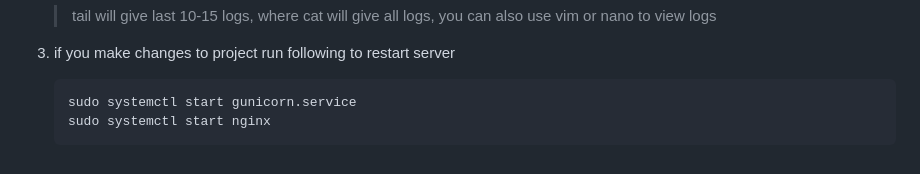
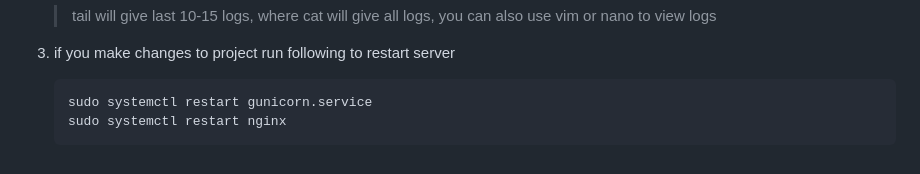
Before and after one commit to gktirkha/django_learning, a Markdown page: README.md, the part around the change. Drawn GitHub-style.

````diff
--- a/README.md
+++ b/README.md
@@ -268,6 +268,6 @@ we will deploy our django app on ubuntu instance like ec2
 1. if you make changes to project run following to restart server
 
     ```bash
-    sudo systemctl start gunicorn.service
-    sudo systemctl start nginx
+    sudo systemctl restart gunicorn.service
+    sudo systemctl restart nginx
     ```
````
